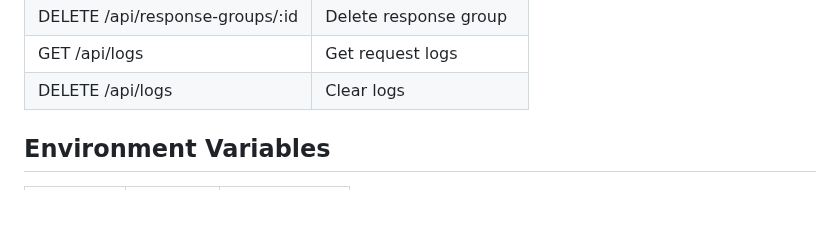
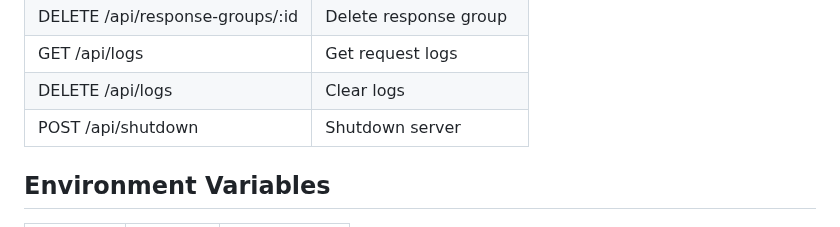
Before and after one commit to javaer996/http-proxy, a Markdown page: README_EN.md, the part around the change. Drawn GitHub-style; blank space fills up the shorter version.

```diff
--- a/README_EN.md
+++ b/README_EN.md
@@ -149,6 +149,7 @@ config/
 | DELETE /api/response-groups/:id | Delete response group |
 | GET /api/logs | Get request logs |
 | DELETE /api/logs | Clear logs |
+| POST /api/shutdown | Shutdown server |
 
 ## Environment Variables
 
```
Also changed, not shown: README.md (+1 -0 lines).
